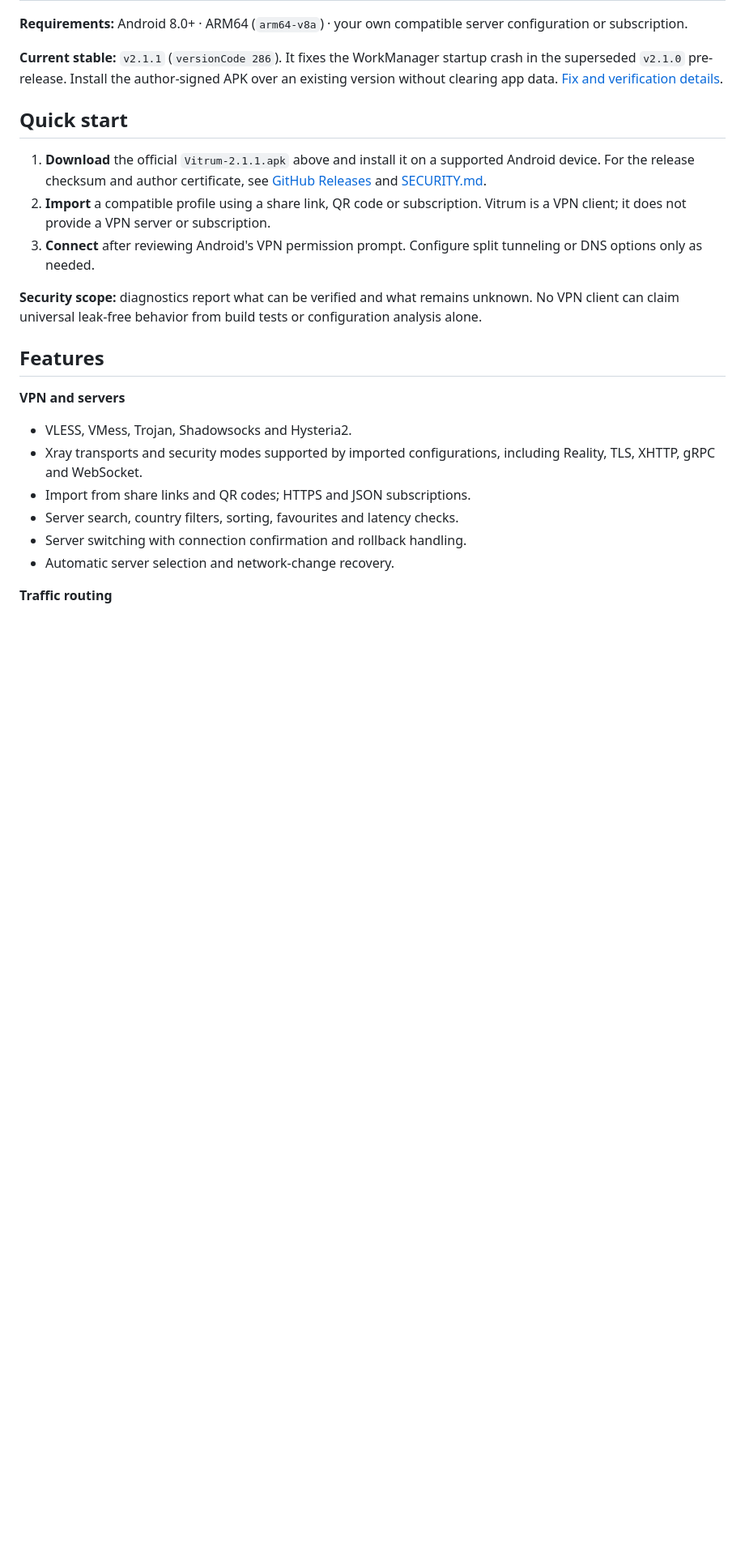
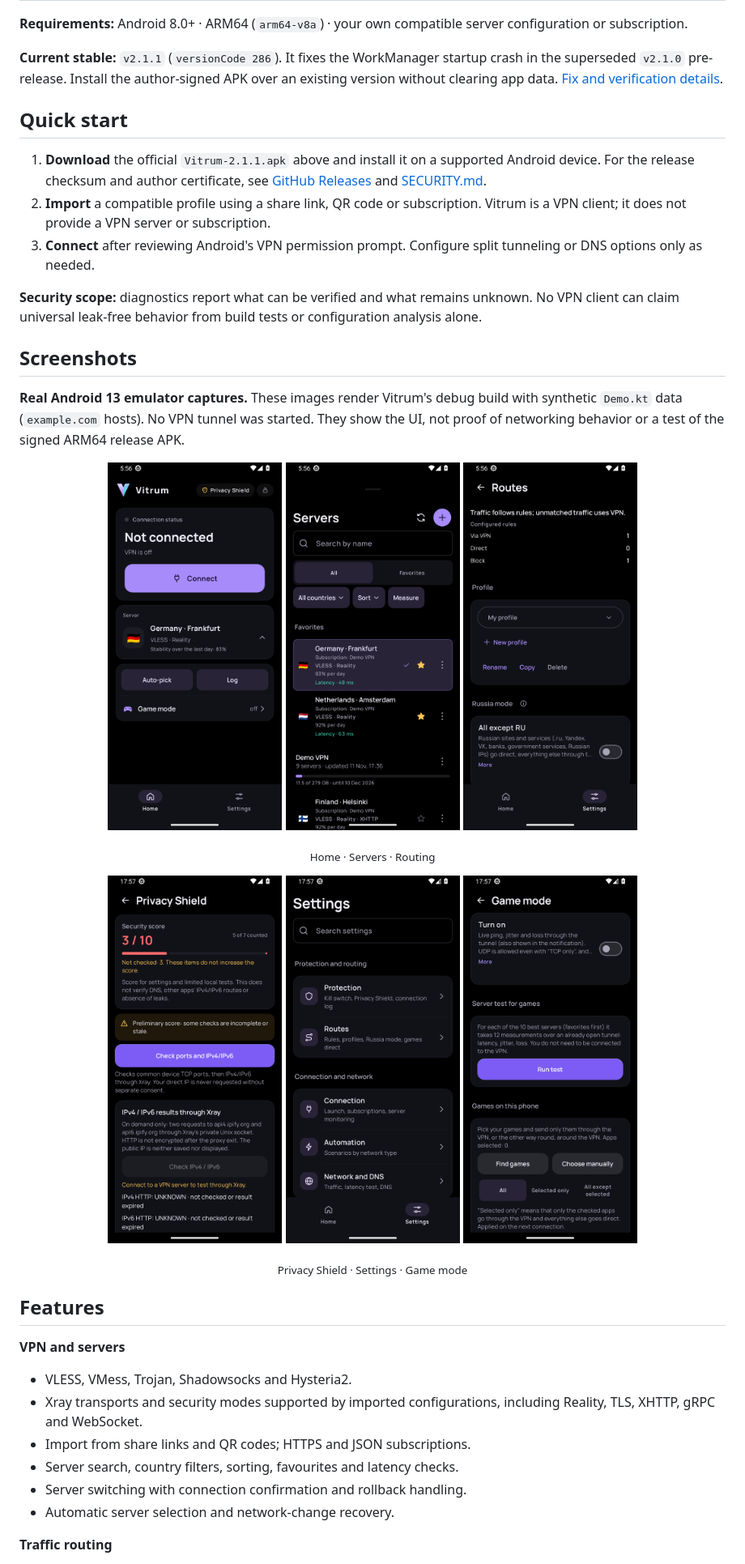
Before and after one commit to lolokeksu09/Vitrum, a Markdown page: README.md, the part around the change. Shown at 81% size. GitHub-like rendering; pictures changed too: assets/screenshots/game-android13-demo.png (added), assets/screenshots/home-android13-demo.png (added), assets/screenshots/routing-android13-demo.png (added); blank space fills up the shorter version.

```diff
--- a/README.md
+++ b/README.md
@@ -21,6 +21,24 @@
 3. **Connect** after reviewing Android's VPN permission prompt. Configure split tunneling or DNS options only as needed.
 
 **Security scope:** diagnostics report what can be verified and what remains unknown. No VPN client can claim universal leak-free behavior from build tests or configuration analysis alone.
+
+## Screenshots
+
+**Real Android 13 emulator captures.** These images render Vitrum's debug build with synthetic `Demo.kt` data (`example.com` hosts). No VPN tunnel was started. They show the UI, not proof of networking behavior or a test of the signed ARM64 release APK.
+
+<p align="center">
+  <a href="assets/screenshots/home-android13-demo.png"><img src="assets/screenshots/home-android13-demo.png" width="215" alt="Vitrum — Home (Android emulator demo)" /></a>
+  <a href="assets/screenshots/servers-android13-demo.png"><img src="assets/screenshots/servers-android13-demo.png" width="215" alt="Vitrum — Servers (Android emulator demo)" /></a>
+  <a href="assets/screenshots/routing-android13-demo.png"><img src="assets/screenshots/routing-android13-demo.png" width="215" alt="Vitrum — Routing (Android emulator demo)" /></a>
+</p>
+<p align="center"><sub>Home · Servers · Routing</sub></p>
+
+<p align="center">
+  <a href="assets/screenshots/shield-android13-demo.png"><img src="assets/screenshots/shield-android13-demo.png" width="215" alt="Vitrum — Privacy Shield (Android emulator demo)" /></a>
+  <a href="assets/screenshots/settings-android13-demo.png"><img src="assets/screenshots/settings-android13-demo.png" width="215" alt="Vitrum — Settings (Android emulator demo)" /></a>
+  <a href="assets/screenshots/game-android13-demo.png"><img src="assets/screenshots/game-android13-demo.png" width="215" alt="Vitrum — Game mode (Android emulator demo)" /></a>
+</p>
+<p align="center"><sub>Privacy Shield · Settings · Game mode</sub></p>
 
 ## Features
 
```
Also changed, not shown: README.ru.md (+18 -0 lines), 3 other files.
